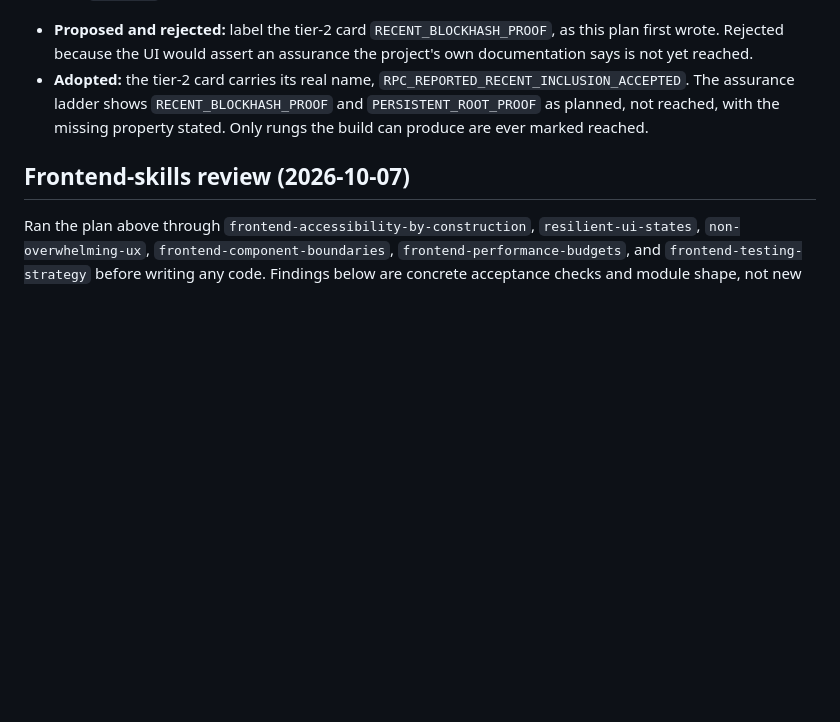
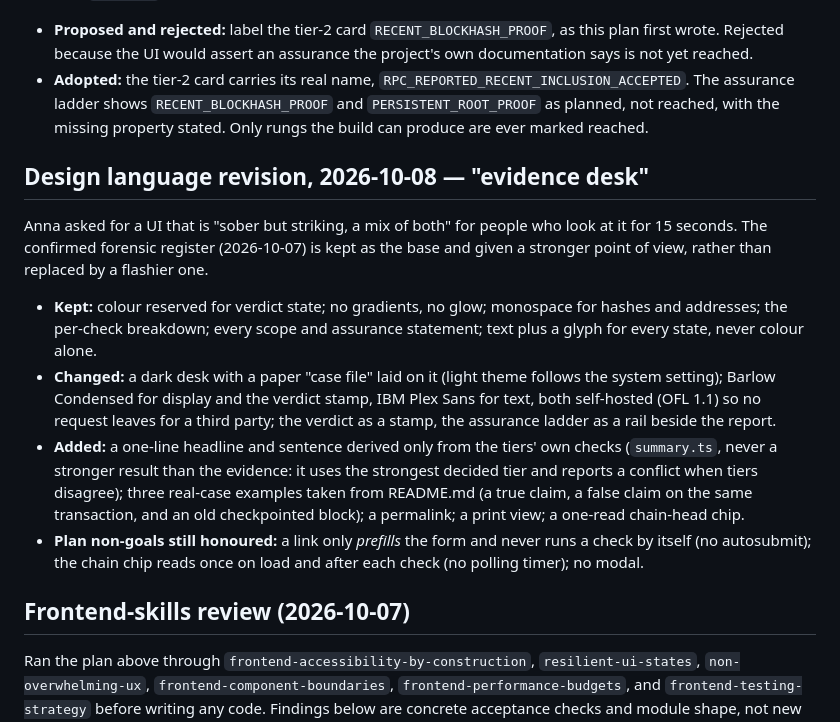
Before and after one commit to annatchijova/veridra, a Markdown page: docs/LEVEL5_UI_PLAN.md, the part around the change. Rendered like a GitHub page; blank space fills up the shorter version.

Commit message:
docs: record the design language revision in the UI plan
Notes what the 2026-10-08 design pass kept from the confirmed forensic
register, what it changed and added, and that the plan's non-goals still
hold (a link prefills but never runs; the chain chip does not poll).

Co-Authored-By: Claude Sonnet 5.5 <noreply@anthropic.com>

```diff
--- a/docs/LEVEL5_UI_PLAN.md
+++ b/docs/LEVEL5_UI_PLAN.md
@@ -218,6 +218,24 @@ answer is delivered by the same unauthenticated RPC. Decided with Anna:
   with the missing property stated. Only rungs the build can produce are ever
   marked reached.
 
+## Design language revision, 2026-10-08 — "evidence desk"
+
+Anna asked for a UI that is "sober but striking, a mix of both" for people who look at it for 15 seconds. The
+confirmed forensic register (2026-10-07) is kept as the base and given a stronger point of view, rather than
+replaced by a flashier one.
+
+- **Kept:** colour reserved for verdict state; no gradients, no glow; monospace for hashes and addresses; the
+  per-check breakdown; every scope and assurance statement; text plus a glyph for every state, never colour alone.
+- **Changed:** a dark desk with a paper "case file" laid on it (light theme follows the system setting); Barlow
+  Condensed for display and the verdict stamp, IBM Plex Sans for text, both self-hosted (OFL 1.1) so no request
+  leaves for a third party; the verdict as a stamp, the assurance ladder as a rail beside the report.
+- **Added:** a one-line headline and sentence derived only from the tiers' own checks (`summary.ts`, never a
+  stronger result than the evidence: it uses the strongest decided tier and reports a conflict when tiers
+  disagree); three real-case examples taken from README.md (a true claim, a false claim on the same transaction,
+  and an old checkpointed block); a permalink; a print view; a one-read chain-head chip.
+- **Plan non-goals still honoured:** a link only *prefills* the form and never runs a check by itself (no
+  autosubmit); the chain chip reads once on load and after each check (no polling timer); no modal.
+
 ## Frontend-skills review (2026-10-07)
 
 Ran the plan above through `frontend-accessibility-by-construction`,
```
